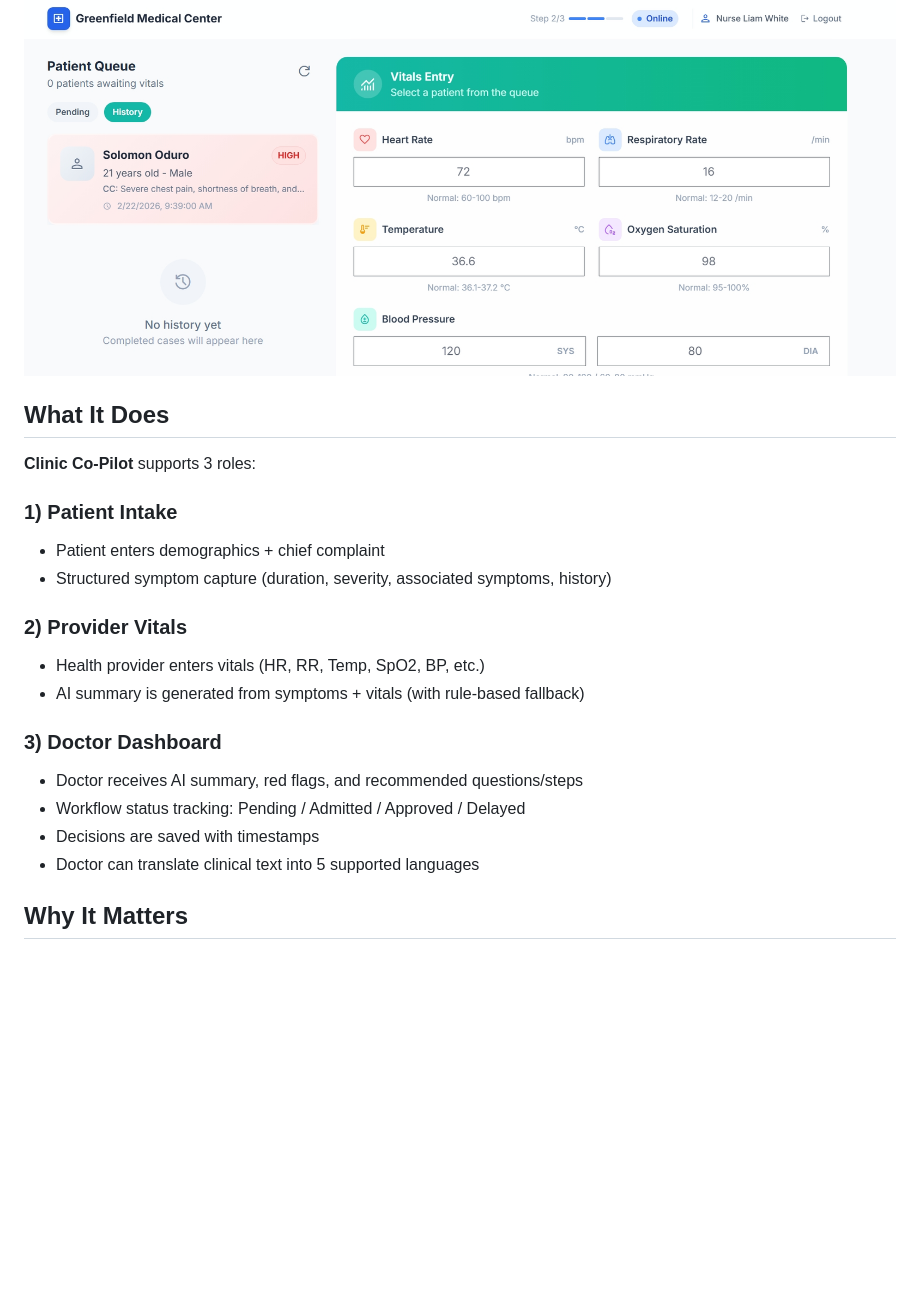
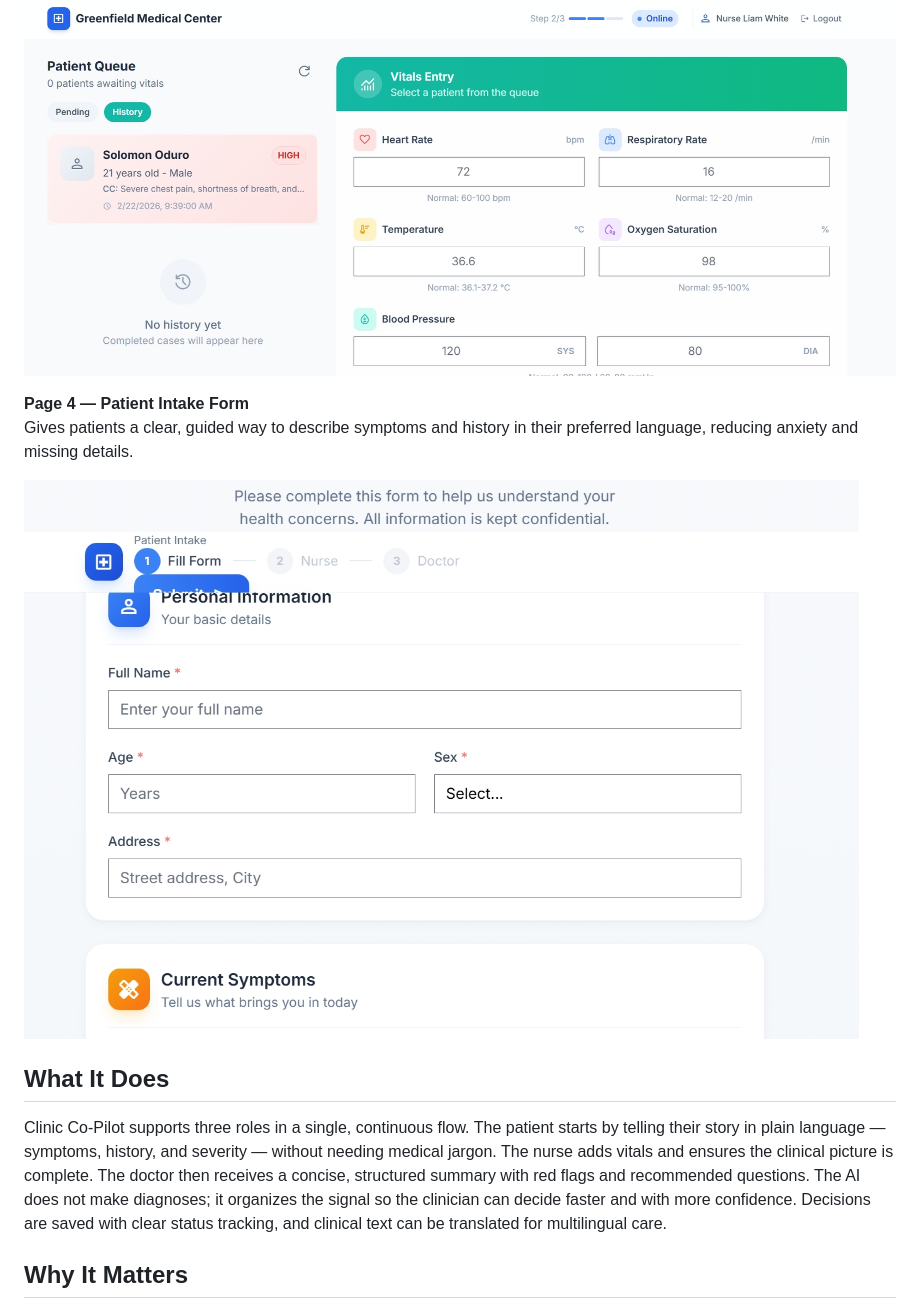
Before and after one commit to CephasTechOrg/Clinic-Copilot, a Markdown page: README.md, the part around the change printed below. Rendered like a GitHub page; pictures changed too: static/image/page4.jpeg (added); blank space fills up the shorter version.

```diff
--- a/README.md
+++ b/README.md
@@ -29,26 +31,14 @@ Captures vitals and completes intake handoff, ensuring structured data reaches t
 
 ![Healthcare provider portal](static/image/page3.jpeg)
 
+**Page 4 — Patient Intake Form**
+Gives patients a clear, guided way to describe symptoms and history in their preferred language, reducing anxiety and missing details.
+
+![Patient intake form](static/image/page4.jpeg)
+
 ## What It Does
 
-**Clinic Co-Pilot** supports 3 roles:
-
-### 1) Patient Intake
-
-- Patient enters demographics + chief complaint
-- Structured symptom capture (duration, severity, associated symptoms, history)
-
-### 2) Provider Vitals
-
-- Health provider enters vitals (HR, RR, Temp, SpO2, BP, etc.)
-- AI summary is generated from symptoms + vitals (with rule-based fallback)
-
-### 3) Doctor Dashboard
-
-- Doctor receives AI summary, red flags, and recommended questions/steps
-- Workflow status tracking: Pending / Admitted / Approved / Delayed
-- Decisions are saved with timestamps
-- Doctor can translate clinical text into 5 supported languages
+Clinic Co-Pilot supports three roles in a single, continuous flow. The patient starts by telling their story in plain language — symptoms, history, and severity — without needing medical jargon. The nurse adds vitals and ensures the clinical picture is complete. The doctor then receives a concise, structured summary with red flags and recommended questions. The AI does not make diagnoses; it organizes the signal so the clinician can decide faster and with more confidence. Decisions are saved with clear status tracking, and clinical text can be translated for multilingual care.
 
 ## Why It Matters
 
```
Also changed, not shown: other parts of README.md (+3 -1 lines), docs/edge_cases.md (deleted, +0 -217 lines), docs/pitch.md (+6 -52 lines), page.md (deleted, +0 -49 lines), 2 other files.
